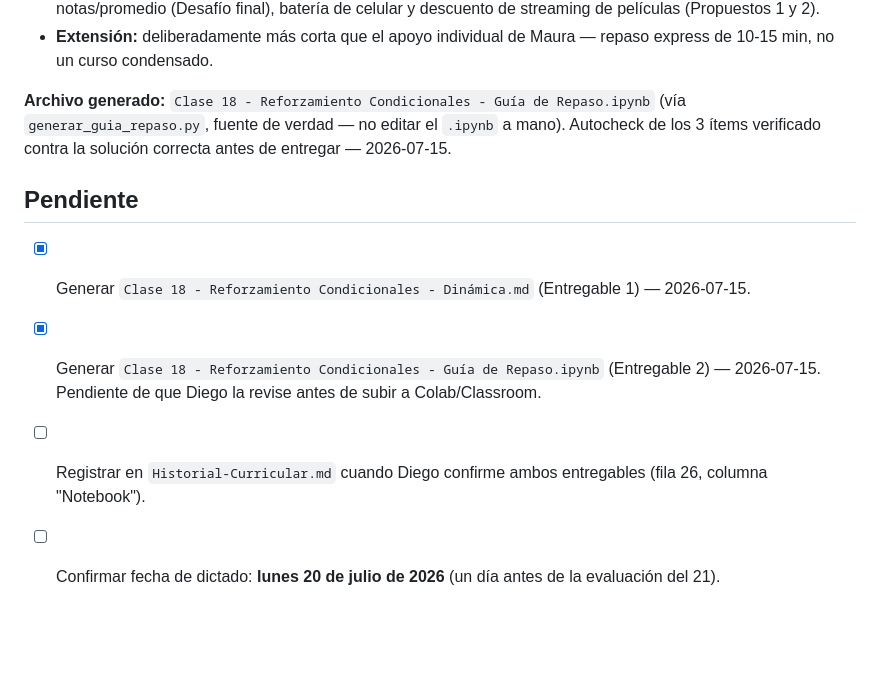
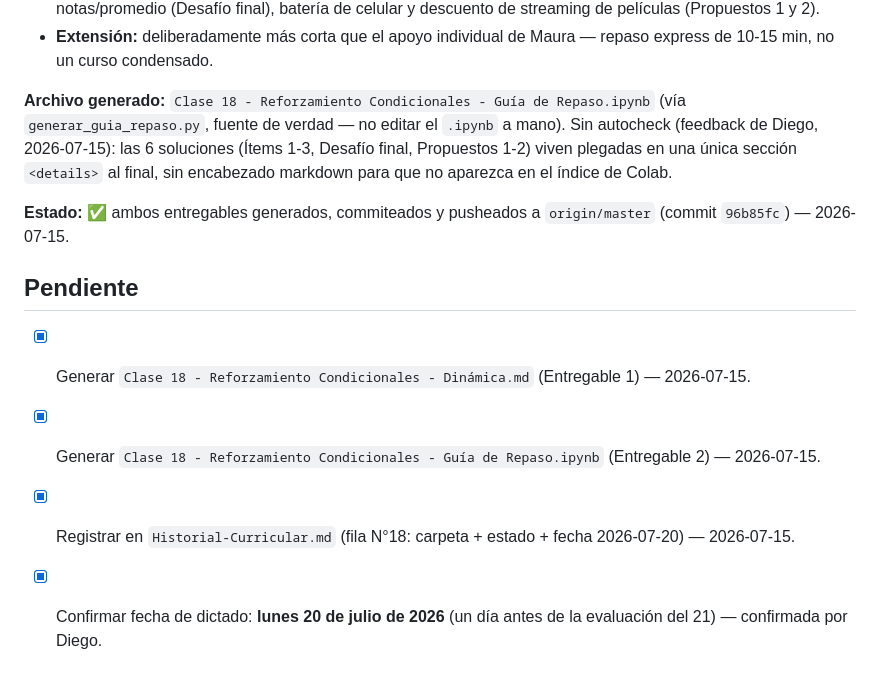
Before and after one commit to DiegoVP2001/clases-python, a Markdown page: clases/clase-18-reforzamiento-condicionales/Clase 18 - Reforzamiento Condicionales - Spec.md, the part around the change. Drawn GitHub-style; blank space fills up the shorter version.

Commit message:
Clase 18 - Reforzamiento Condicionales: cierra checklist del Spec
Corrige referencia obsoleta a autocheck (se eliminó por feedback de
Diego) y marca como completos los pendientes ya resueltos (Historial
actualizado, fecha de dictado confirmada).

Co-Authored-By: Claude Sonnet 5 <noreply@anthropic.com>
Claude-Session: https://claude.ai/code/session_01TjWHkujNY8V4L3UCMkt8Ux

```diff
--- a/clases/clase-18-reforzamiento-condicionales/Clase 18 - Reforzamiento Condicionales - Spec.md
+++ b/clases/clase-18-reforzamiento-condicionales/Clase 18 - Reforzamiento Condicionales - Spec.md
@@ -44,11 +44,13 @@ En vez de 1 ítem por cada uno de los 7 bloques, la guía se concentra solo en *
 - **Contextos usados (todos nuevos, sin repetir Clase 17, apoyo individual de Maura, ni la evaluación real de Clase 19):** clima (Ítem 1), streaming musical (Ítem 2), veterinaria/mascotas (Ítem 3, arregla el bug), notas/promedio (Desafío final), batería de celular y descuento de streaming de películas (Propuestos 1 y 2).
 - **Extensión:** deliberadamente más corta que el apoyo individual de Maura — repaso express de 10-15 min, no un curso condensado.
 
-**Archivo generado:** `Clase 18 - Reforzamiento Condicionales - Guía de Repaso.ipynb` (vía `generar_guia_repaso.py`, fuente de verdad — no editar el `.ipynb` a mano). Autocheck de los 3 ítems verificado contra la solución correcta antes de entregar — 2026-07-15.
+**Archivo generado:** `Clase 18 - Reforzamiento Condicionales - Guía de Repaso.ipynb` (vía `generar_guia_repaso.py`, fuente de verdad — no editar el `.ipynb` a mano). Sin autocheck (feedback de Diego, 2026-07-15): las 6 soluciones (Ítems 1-3, Desafío final, Propuestos 1-2) viven plegadas en una única sección `<details>` al final, sin encabezado markdown para que no aparezca en el índice de Colab.
+
+**Estado:** ✅ ambos entregables generados, commiteados y pusheados a `origin/master` (commit `96b85fc`) — 2026-07-15.
 
 ## Pendiente
 
 - [x] Generar `Clase 18 - Reforzamiento Condicionales - Dinámica.md` (Entregable 1) — 2026-07-15.
-- [x] Generar `Clase 18 - Reforzamiento Condicionales - Guía de Repaso.ipynb` (Entregable 2) — 2026-07-15. Pendiente de que Diego la revise antes de subir a Colab/Classroom.
-- [ ] Registrar en `Historial-Curricular.md` cuando Diego confirme ambos entregables (fila 26, columna "Notebook").
-- [ ] Confirmar fecha de dictado: **lunes 20 de julio de 2026** (un día antes de la evaluación del 21).
+- [x] Generar `Clase 18 - Reforzamiento Condicionales - Guía de Repaso.ipynb` (Entregable 2) — 2026-07-15.
+- [x] Registrar en `Historial-Curricular.md` (fila N°18: carpeta + estado + fecha 2026-07-20) — 2026-07-15.
+- [x] Confirmar fecha de dictado: **lunes 20 de julio de 2026** (un día antes de la evaluación del 21) — confirmada por Diego.
```
